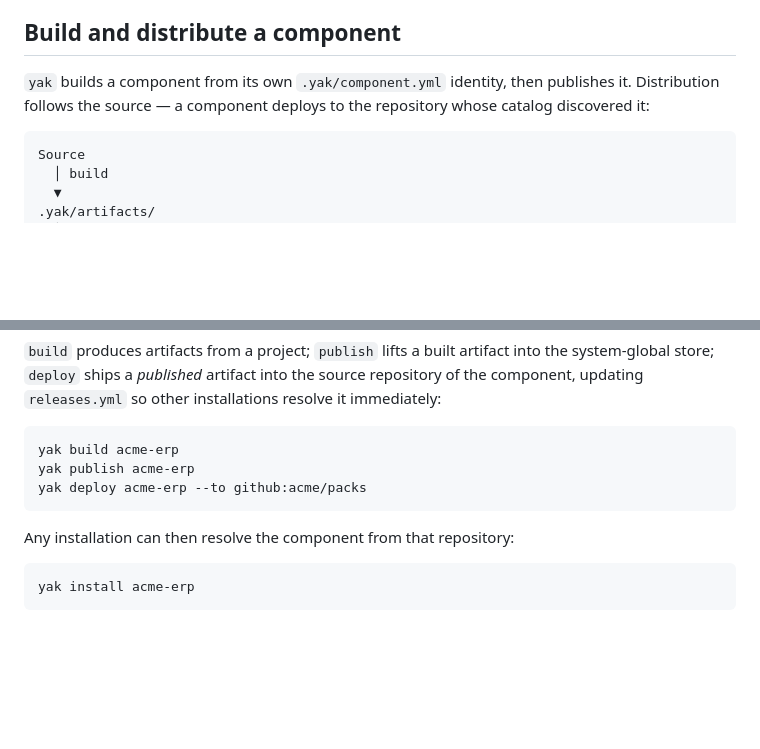
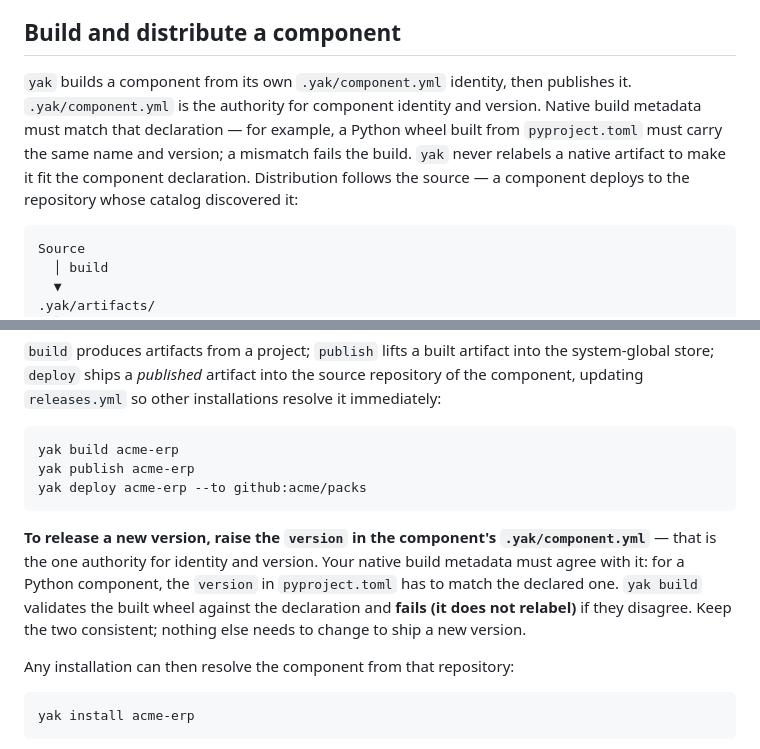
Before and after one commit to yakoon-runtime/apps, a Markdown page: apps-yak/README.md, 2 parts joined by grey strips. Drawn GitHub-style; blank space fills up the shorter version.

Commit message:
docs: state the release-version authority rule in README

```diff
--- a/apps-yak/README.md
+++ b/apps-yak/README.md
@@ -135,8 +135,13 @@ the identity is already part of the environment.
 ## Build and distribute a component
 
 `yak` builds a component from its own `.yak/component.yml` identity, then
-publishes it. Distribution follows the source — a component deploys to the
-repository whose catalog discovered it:
+publishes it. `.yak/component.yml` is the authority for component identity
+and version. Native build metadata must match that declaration — for
+example, a Python wheel built from `pyproject.toml` must carry the same
+name and version; a mismatch fails the build. `yak` never relabels a
+native artifact to make it fit the component declaration. Distribution
+follows the source — a component deploys to the repository whose catalog
+discovered it:
 
     Source
       │ build
@@ -161,6 +166,14 @@ artifact into the source repository of the component, updating
     yak publish acme-erp
     yak deploy acme-erp --to github:acme/packs
 
+**To release a new version, raise the `version` in the component's
+`.yak/component.yml`** — that is the one authority for identity and
+version. Your native build metadata must agree with it: for a Python
+component, the `version` in `pyproject.toml` has to match the declared
+one. `yak build` validates the built wheel against the declaration and
+**fails (it does not relabel)** if they disagree. Keep the two consistent;
+nothing else needs to change to ship a new version.
+
 Any installation can then resolve the component from that repository:
 
     yak install acme-erp
```
